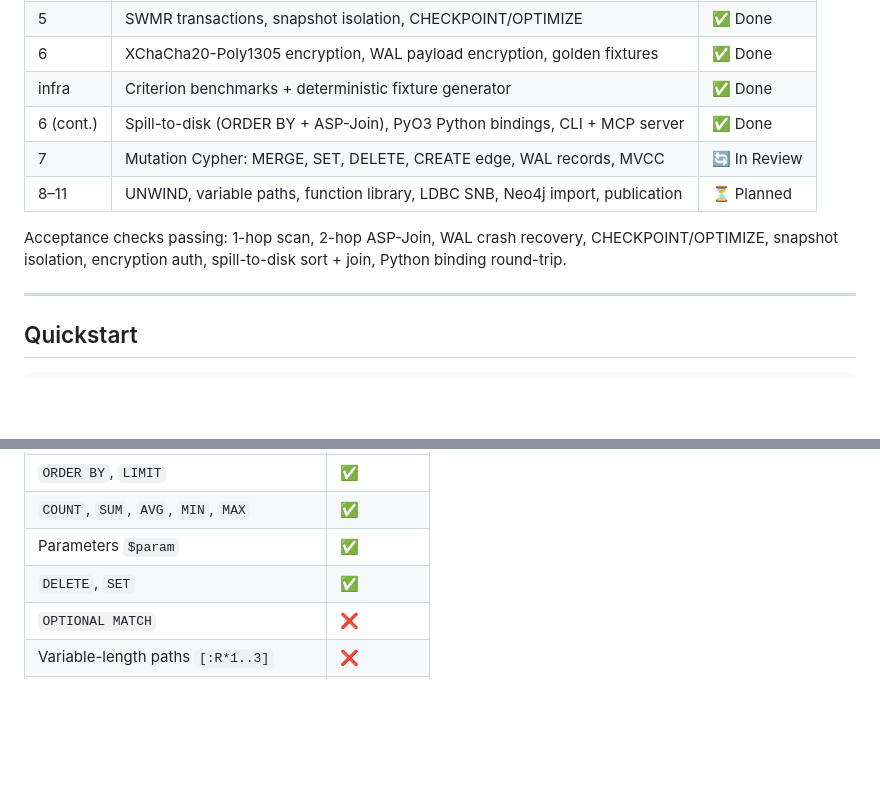
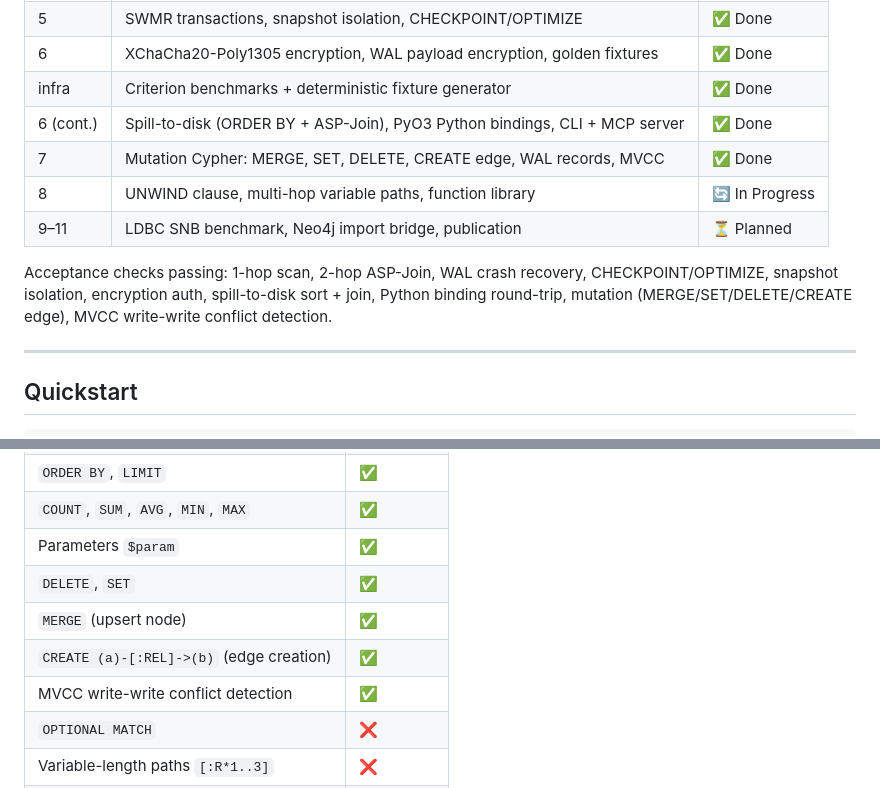
Before and after one commit to ryaker/SparrowDB, a Markdown page: README.md, 2 parts joined by grey strips. Rendered like a GitHub page; blank space fills up the shorter version.

Commit message:
docs: update README — Phase 7 done, Phase 8 in progress
Mark Phase 7 (MERGE, SET, DELETE, CREATE edge, MVCC) as complete.
Add MERGE and edge creation to Cypher support table.
Update acceptance checks to include mutation and MVCC tests.

Co-Authored-By: Claude Sonnet 4.6 <noreply@anthropic.com>

```diff
--- a/README.md
+++ b/README.md
@@ -30,10 +30,11 @@ It runs Cypher queries over a durable on-disk graph using a factorized execution
 | 6 | XChaCha20-Poly1305 encryption, WAL payload encryption, golden fixtures | ✅ Done |
 | infra | Criterion benchmarks + deterministic fixture generator | ✅ Done |
 | 6 (cont.) | Spill-to-disk (ORDER BY + ASP-Join), PyO3 Python bindings, CLI + MCP server | ✅ Done |
-| 7 | Mutation Cypher: MERGE, SET, DELETE, CREATE edge, WAL records, MVCC | 🔄 In Review |
-| 8–11 | UNWIND, variable paths, function library, LDBC SNB, Neo4j import, publication | ⏳ Planned |
+| 7 | Mutation Cypher: MERGE, SET, DELETE, CREATE edge, WAL records, MVCC | ✅ Done |
+| 8 | UNWIND clause, multi-hop variable paths, function library | 🔄 In Progress |
+| 9–11 | LDBC SNB benchmark, Neo4j import bridge, publication | ⏳ Planned |
 
-Acceptance checks passing: 1-hop scan, 2-hop ASP-Join, WAL crash recovery, CHECKPOINT/OPTIMIZE, snapshot isolation, encryption auth, spill-to-disk sort + join, Python binding round-trip.
+Acceptance checks passing: 1-hop scan, 2-hop ASP-Join, WAL crash recovery, CHECKPOINT/OPTIMIZE, snapshot isolation, encryption auth, spill-to-disk sort + join, Python binding round-trip, mutation (MERGE/SET/DELETE/CREATE edge), MVCC write-write conflict detection.
 
 ---
 
@@ -120,6 +121,9 @@ Tools: `execute_cypher`, `checkpoint`, `info`.
 | `COUNT`, `SUM`, `AVG`, `MIN`, `MAX` | ✅ |
 | Parameters `$param` | ✅ |
 | `DELETE`, `SET` | ✅ |
+| `MERGE` (upsert node) | ✅ |
+| `CREATE (a)-[:REL]->(b)` (edge creation) | ✅ |
+| MVCC write-write conflict detection | ✅ |
 | `OPTIONAL MATCH` | ❌ |
 | Variable-length paths `[:R*1..3]` | ❌ |
 | `UNION`, `UNWIND`, subqueries | ❌ |
```
